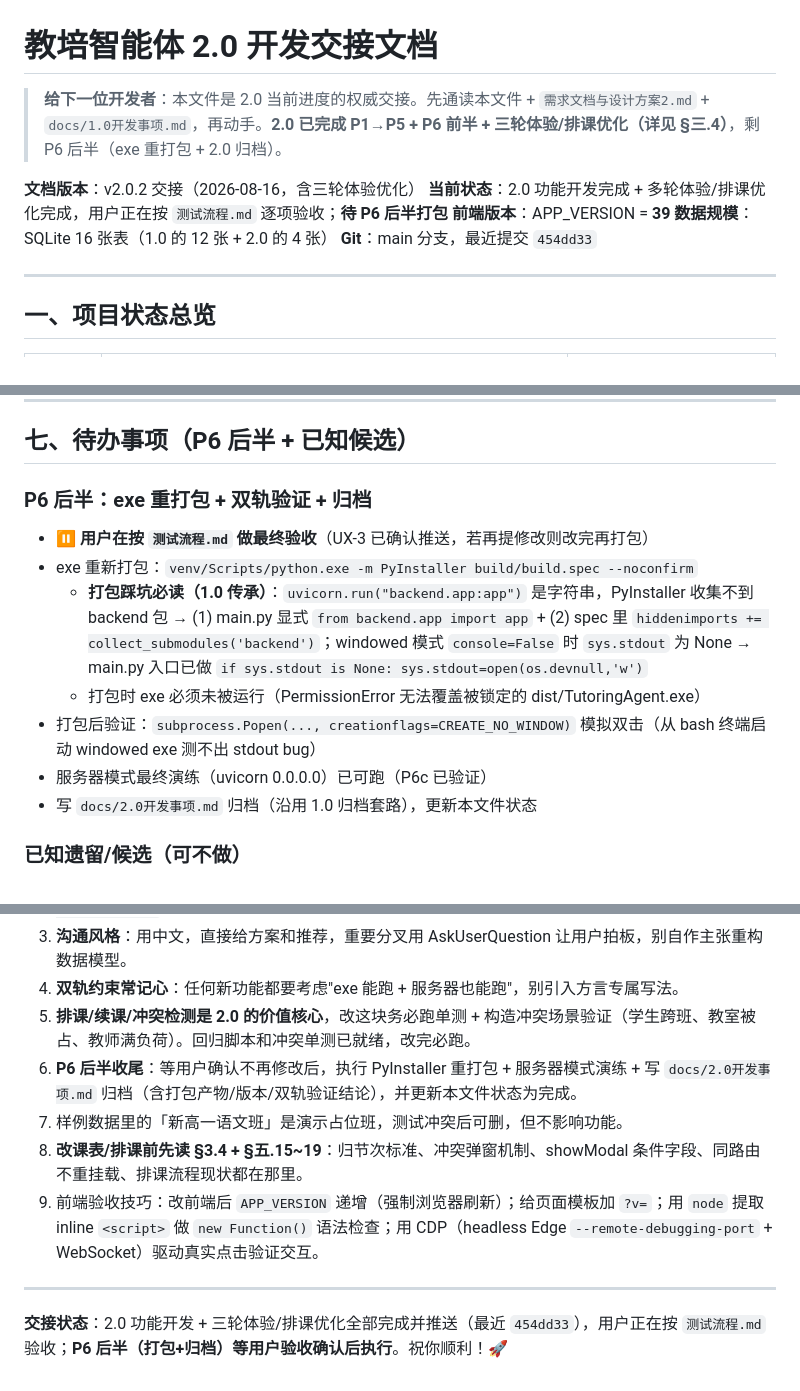
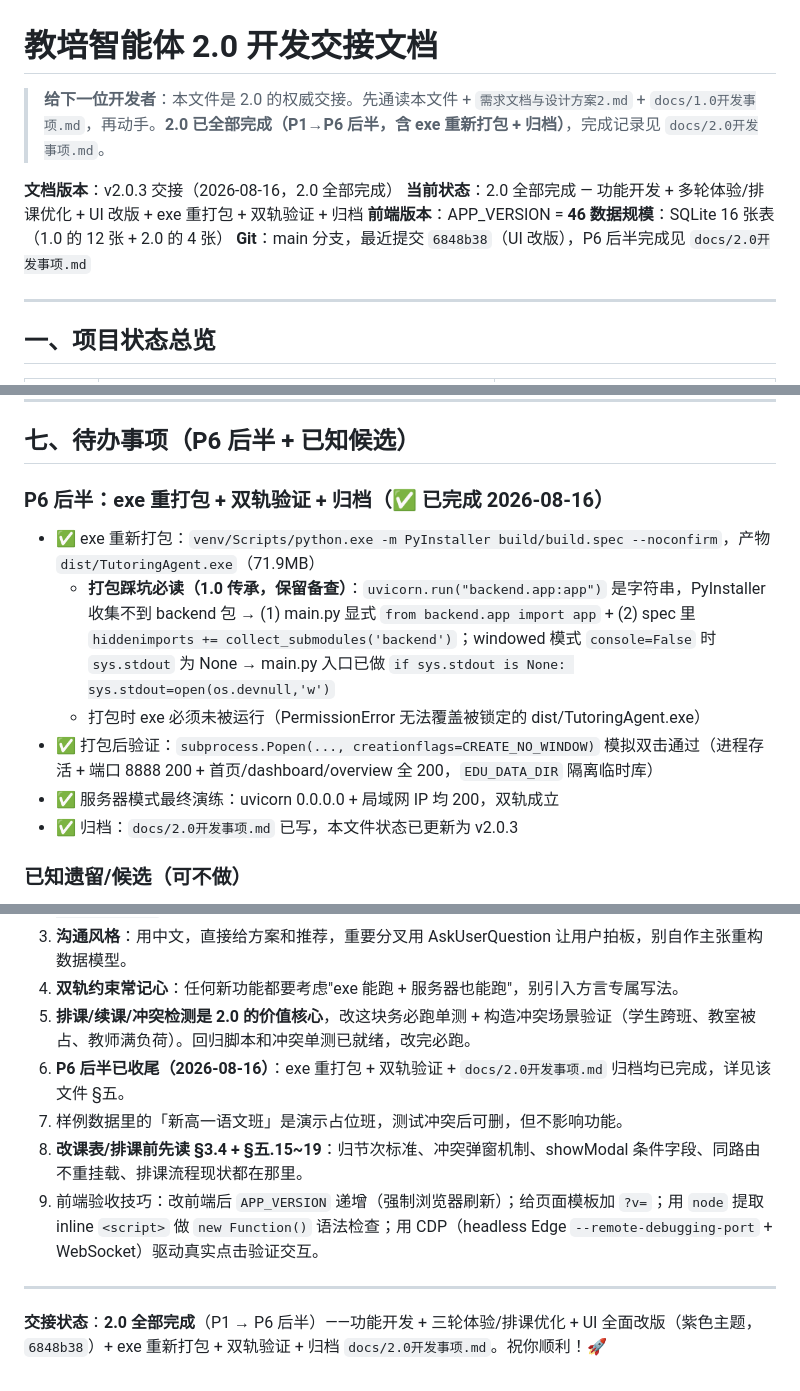
Before and after one commit to EZ-lg/EduAgentHub, a Markdown page: 2.0开发交接.md, 3 parts joined by grey strips. GitHub-like rendering.

```diff
--- a/2.0开发交接.md
+++ b/2.0开发交接.md
@@ -1,12 +1,12 @@
 # 教培智能体 2.0 开发交接文档
 
-> **给下一位开发者**：本文件是 2.0 当前进度的权威交接。先通读本文件 + `需求文档与设计方案2.md` + `docs/1.0开发事项.md`，再动手。**2.0 已完成 P1→P5 + P6 前半 + 三轮体验/排课优化（详见 §三.4）**，剩 P6 后半（exe 重打包 + 2.0 归档）。
+> **给下一位开发者**：本文件是 2.0 的权威交接。先通读本文件 + `需求文档与设计方案2.md` + `docs/1.0开发事项.md`，再动手。**2.0 已全部完成（P1→P6 后半，含 exe 重新打包 + 归档）**，完成记录见 `docs/2.0开发事项.md`。
 
-**文档版本**：v2.0.2 交接（2026-08-16，含三轮体验优化）
-**当前状态**：2.0 功能开发完成 + 多轮体验/排课优化完成，用户正在按 `测试流程.md` 逐项验收；**待 P6 后半打包**
-**前端版本**：APP_VERSION = **39**
+**文档版本**：v2.0.3 交接（2026-08-16，2.0 全部完成）
+**当前状态**：2.0 全部完成 — 功能开发 + 多轮体验/排课优化 + UI 改版 + exe 重打包 + 双轨验证 + 归档
+**前端版本**：APP_VERSION = **46**
 **数据规模**：SQLite 16 张表（1.0 的 12 张 + 2.0 的 4 张）
-**Git**：main 分支，最近提交 `454dd33`
+**Git**：main 分支，最近提交 `6848b38`（UI 改版），P6 后半完成见 `docs/2.0开发事项.md`
 
 ---
 
@@ -254,14 +254,13 @@ frontend/
 
 ## 七、待办事项（P6 后半 + 已知候选）
 
-### P6 后半：exe 重打包 + 双轨验证 + 归档
-- ⏸ **用户在按 `测试流程.md` 做最终验收**（UX-3 已确认推送，若再提修改则改完再打包）
-- exe 重新打包：`venv/Scripts/python.exe -m PyInstaller build/build.spec --noconfirm`
-  - **打包踩坑必读（1.0 传承）**：`uvicorn.run("backend.app:app")` 是字符串，PyInstaller 收集不到 backend 包 → (1) main.py 显式 `from backend.app import app` + (2) spec 里 `hiddenimports += collect_submodules('backend')`；windowed 模式 `console=False` 时 `sys.stdout` 为 None → main.py 入口已做 `if sys.stdout is None: sys.stdout=open(os.devnull,'w')`
+### P6 后半：exe 重打包 + 双轨验证 + 归档（✅ 已完成 2026-08-16）
+- ✅ exe 重新打包：`venv/Scripts/python.exe -m PyInstaller build/build.spec --noconfirm`，产物 `dist/TutoringAgent.exe`（71.9MB）
+  - **打包踩坑必读（1.0 传承，保留备查）**：`uvicorn.run("backend.app:app")` 是字符串，PyInstaller 收集不到 backend 包 → (1) main.py 显式 `from backend.app import app` + (2) spec 里 `hiddenimports += collect_submodules('backend')`；windowed 模式 `console=False` 时 `sys.stdout` 为 None → main.py 入口已做 `if sys.stdout is None: sys.stdout=open(os.devnull,'w')`
   - 打包时 exe 必须未被运行（PermissionError 无法覆盖被锁定的 dist/TutoringAgent.exe）
-- 打包后验证：`subprocess.Popen(..., creationflags=CREATE_NO_WINDOW)` 模拟双击（从 bash 终端启动 windowed exe 测不出 stdout bug）
-- 服务器模式最终演练（uvicorn 0.0.0.0）已可跑（P6c 已验证）
-- 写 `docs/2.0开发事项.md` 归档（沿用 1.0 归档套路），更新本文件状态
+- ✅ 打包后验证：`subprocess.Popen(..., creationflags=CREATE_NO_WINDOW)` 模拟双击通过（进程存活 + 端口 8888 200 + 首页/dashboard/overview 全 200，`EDU_DATA_DIR` 隔离临时库）
+- ✅ 服务器模式最终演练：uvicorn 0.0.0.0 + 局域网 IP 均 200，双轨成立
+- ✅ 归档：`docs/2.0开发事项.md` 已写，本文件状态已更新为 v2.0.3
 
 ### 已知遗留/候选（可不做）
 - 教师可用时段表（排课精度提升，当前 v1 取全部时段）
@@ -310,11 +309,11 @@ frontend/
 3. **沟通风格**：用中文，直接给方案和推荐，重要分叉用 AskUserQuestion 让用户拍板，别自作主张重构数据模型。
 4. **双轨约束常记心**：任何新功能都要考虑"exe 能跑 + 服务器也能跑"，别引入方言专属写法。
 5. **排课/续课/冲突检测是 2.0 的价值核心**，改这块务必跑单测 + 构造冲突场景验证（学生跨班、教室被占、教师满负荷）。回归脚本和冲突单测已就绪，改完必跑。
-6. **P6 后半收尾**：等用户确认不再修改后，执行 PyInstaller 重打包 + 服务器模式演练 + 写 `docs/2.0开发事项.md` 归档（含打包产物/版本/双轨验证结论），并更新本文件状态为完成。
+6. **P6 后半已收尾（2026-08-16）**：exe 重打包 + 双轨验证 + `docs/2.0开发事项.md` 归档均已完成，详见该文件 §五。
 7. 样例数据里的「新高一语文班」是演示占位班，测试冲突后可删，但不影响功能。
 8. **改课表/排课前先读 §3.4 + §五.15~19**：归节次标准、冲突弹窗机制、showModal 条件字段、同路由不重挂载、排课流程现状都在那里。
 9. 前端验收技巧：改前端后 `APP_VERSION` 递增（强制浏览器刷新）；给页面模板加 `?v=`；用 `node` 提取 inline `<script>` 做 `new Function()` 语法检查；用 CDP（headless Edge `--remote-debugging-port` + WebSocket）驱动真实点击验证交互。
 
 ---
 
-**交接状态**：2.0 功能开发 + 三轮体验/排课优化全部完成并推送（最近 `454dd33`），用户正在按 `测试流程.md` 验收；**P6 后半（打包+归档）等用户验收确认后执行**。祝你顺利！🚀
+**交接状态**：**2.0 全部完成**（P1 → P6 后半）——功能开发 + 三轮体验/排课优化 + UI 全面改版（紫色主题，`6848b38`）+ exe 重新打包 + 双轨验证 + 归档 `docs/2.0开发事项.md`。祝你顺利！🚀
```
Also changed, not shown: other parts of 2.0开发交接.md (+1 -1 lines), docs/2.0开发事项.md (added, +174 -0 lines).
